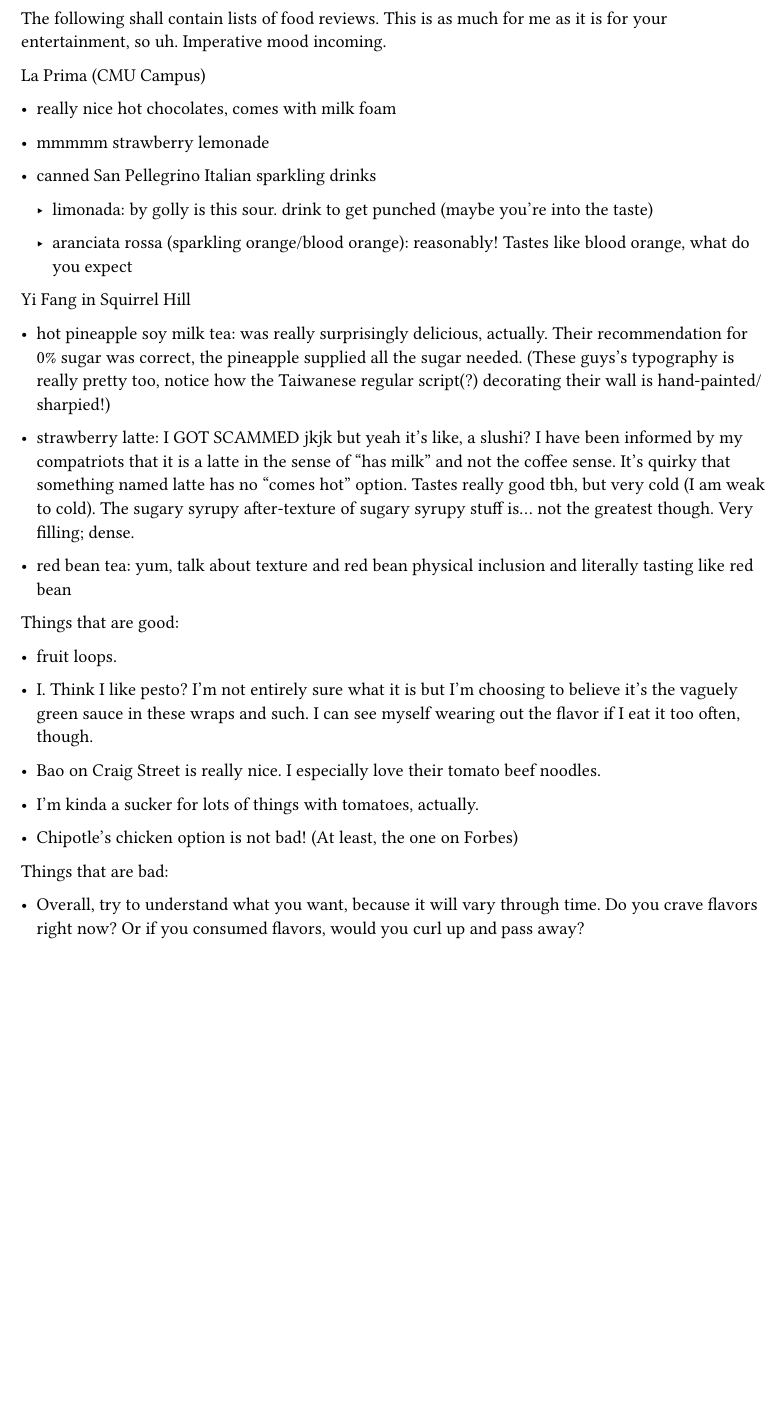
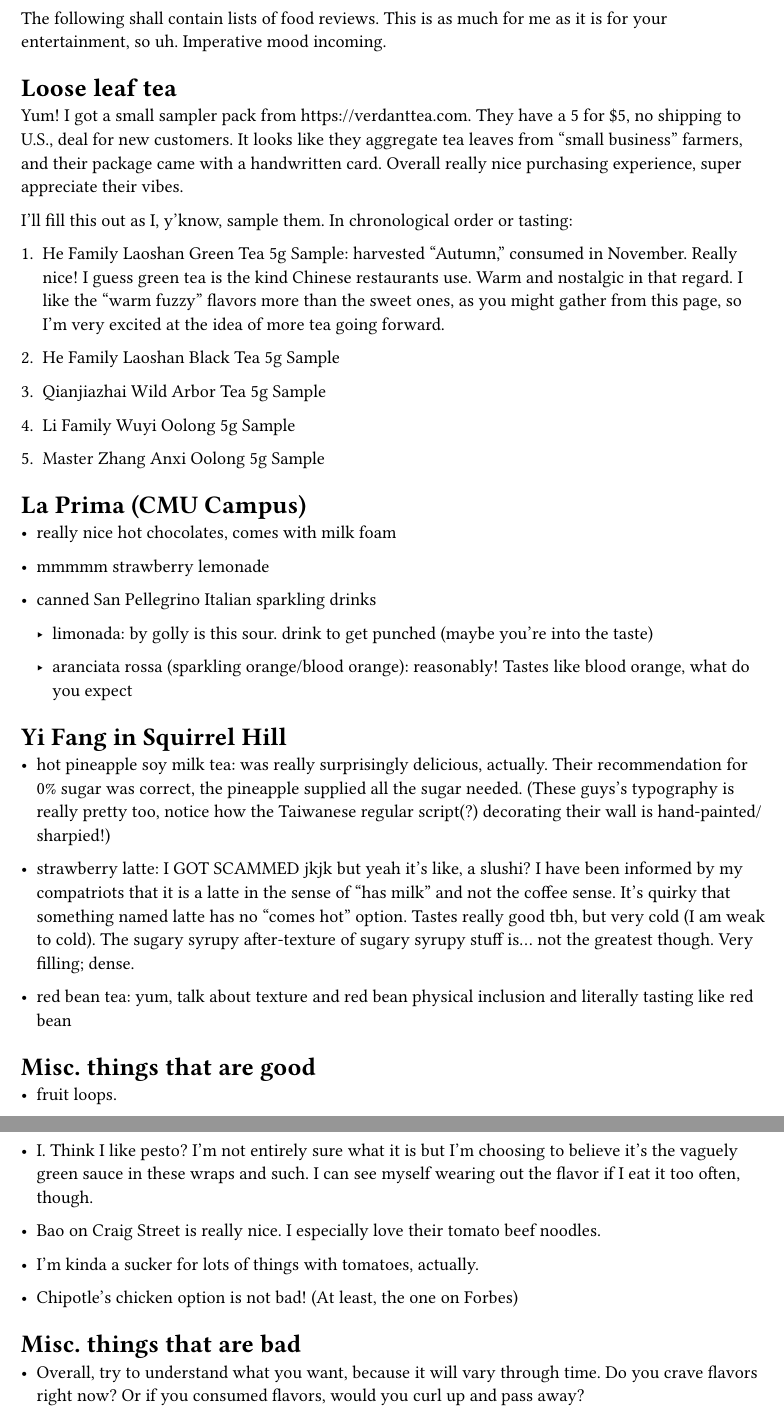
Before and after one commit to wade-cheng/wade-cheng.github.io, a Typst document (src/garden/food-reviews.typ): part of page 1 of 2 before the commit and two parts of pages 1 and 2 of 2 after it, the two joined at a grey line, cut so that both start at the same text, the shorter picture padded with empty space. Compiled offline with Typst 0.15.

Commit message:
feat(garden): headings + tea

```diff
--- a/src/garden/food-reviews.typ
+++ b/src/garden/food-reviews.typ
@@ -7,7 +7,22 @@
 The following shall contain lists of food reviews. This is as much for me as
 it is for your entertainment, so uh. Imperative mood incoming.
 
-La Prima (CMU Campus)
+= Loose leaf tea
+Yum! I got a small sampler pack from #link("https://verdanttea.com"). They have a 5 for \$5, no shipping to U.S., deal for new customers. It looks like they aggregate tea leaves from "small business" farmers, and their package came with a handwritten card. Overall really nice purchasing experience, super appreciate their vibes.
+
+I'll fill this out as I, y'know, sample them. In chronological order or tasting:
+
++ He Family Laoshan Green Tea 5g Sample: harvested "Autumn," consumed in November. Really nice! I guess green tea is the kind Chinese restaurants use. Warm and nostalgic in that regard. I like the "warm fuzzy" flavors more than the sweet ones, as you might gather from this page, so I'm very excited at the idea of more tea going forward.
+
++ He Family Laoshan Black Tea 5g Sample
+
++ Qianjiazhai Wild Arbor Tea 5g Sample
+
++ Li Family Wuyi Oolong 5g Sample
+
++ Master Zhang Anxi Oolong 5g Sample
+
+= La Prima (CMU Campus)
 - really nice hot chocolates, comes with milk foam
 
 - mmmmm strawberry lemonade
@@ -34,7 +49,7 @@
 - red bean tea: yum, talk about texture and red bean physical inclusion and literally
   tasting like red bean
 
-Things that are good:
+= Misc. things that are good
 - fruit loops.
 
 - I. Think I like pesto? I'm not entirely sure what it is but I'm choosing to believe it's the vaguely green sauce in these wraps and such. I can see myself wearing out the flavor if I eat it too often, though.
@@ -46,7 +61,7 @@
 
 - Chipotle's chicken option is not bad! (At least, the one on Forbes)
 
-Things that are bad:
+= Misc. things that are bad
 
 - Overall, try to understand what you want, because it will vary through
   time. Do you crave flavors right now? Or if you consumed flavors, would
```
Also changed, not shown: src/garden/food-reviews.typ (2 more changed lines).
